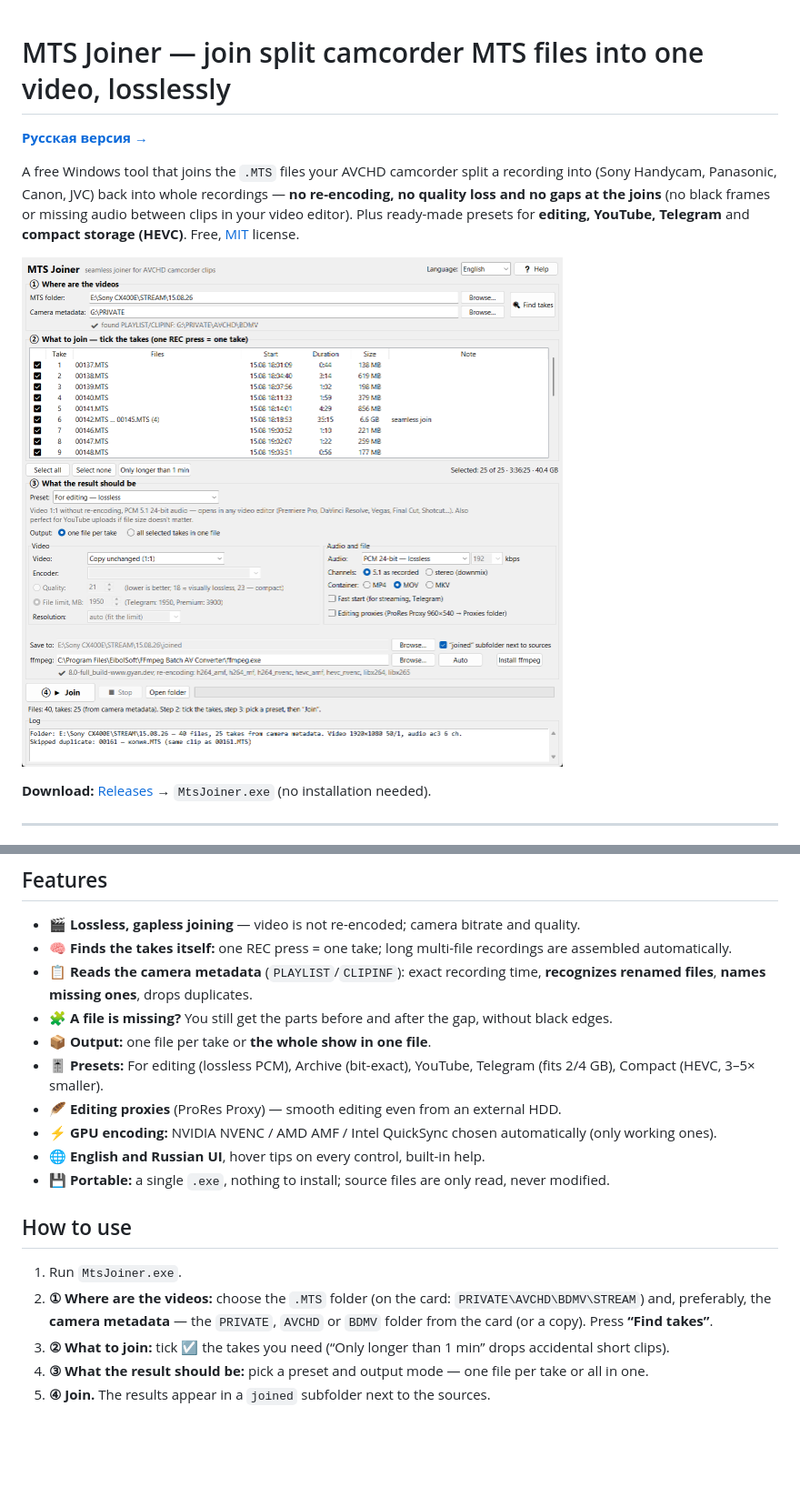
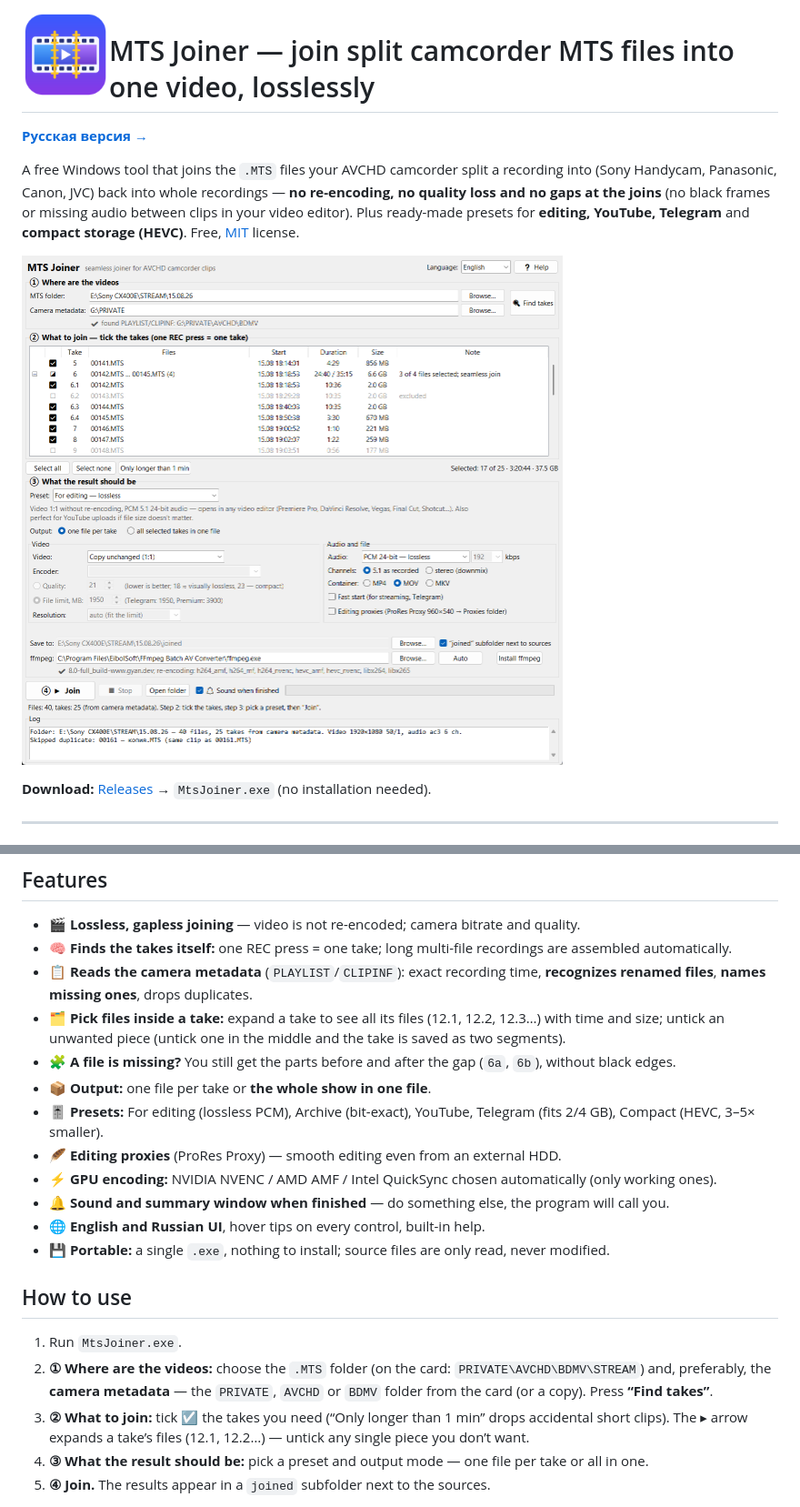
Before and after one commit to sato628496/MtsJoiner, a Markdown page: README.en.md, 2 parts joined by grey strips. Shown at 91% size. Rendered like a GitHub page; pictures changed too: docs/icon.png (added), docs/screenshot_en.png; blank space fills up the shorter version.

```diff
--- a/README.en.md
+++ b/README.en.md
@@ -1,3 +1,5 @@
+<img src="docs/icon.png" width="96" align="left" alt="MTS Joiner icon">
+
 # MTS Joiner — join split camcorder MTS files into one video, losslessly
 
 **[Русская версия →](README.md)**
@@ -39,12 +41,15 @@ MP4/MOV that opens in any video editor or player.
   automatically.
 - 📋 **Reads the camera metadata** (`PLAYLIST`/`CLIPINF`): exact recording time, **recognizes renamed
   files**, **names missing ones**, drops duplicates.
-- 🧩 **A file is missing?** You still get the parts before and after the gap, without black edges.
+- 🗂 **Pick files inside a take:** expand a take to see all its files (12.1, 12.2, 12.3…) with time and size;
+  untick an unwanted piece (untick one in the middle and the take is saved as two segments).
+- 🧩 **A file is missing?** You still get the parts before and after the gap (`6a`, `6b`), without black edges.
 - 📦 **Output:** one file per take or **the whole show in one file**.
 - 🎚 **Presets:** For editing (lossless PCM), Archive (bit-exact), YouTube, Telegram (fits 2/4 GB),
   Compact (HEVC, 3–5× smaller).
 - 🪶 **Editing proxies** (ProRes Proxy) — smooth editing even from an external HDD.
 - ⚡ **GPU encoding:** NVIDIA NVENC / AMD AMF / Intel QuickSync chosen automatically (only working ones).
+- 🔔 **Sound and summary window when finished** — do something else, the program will call you.
 - 🌐 **English and Russian UI**, hover tips on every control, built-in help.
 - 💾 **Portable:** a single `.exe`, nothing to install; source files are only read, never modified.
 
@@ -55,6 +60,7 @@ MP4/MOV that opens in any video editor or player.
    preferably, the **camera metadata** — the `PRIVATE`, `AVCHD` or `BDMV` folder from the card (or a
    copy). Press **“Find takes”**.
 3. **② What to join:** tick ☑ the takes you need (“Only longer than 1 min” drops accidental short clips).
+   The ▸ arrow expands a take’s files (12.1, 12.2…) — untick any single piece you don’t want.
 4. **③ What the result should be:** pick a preset and output mode — one file per take or all in one.
 5. **④ Join.** The results appear in a `joined` subfolder next to the sources.
 
```
Also changed, not shown: other parts of README.en.md (+6 -1 lines), README.md (+23 -6 lines), assets/icon.png (added), docs/screenshot_ru.png, 7 other files.
